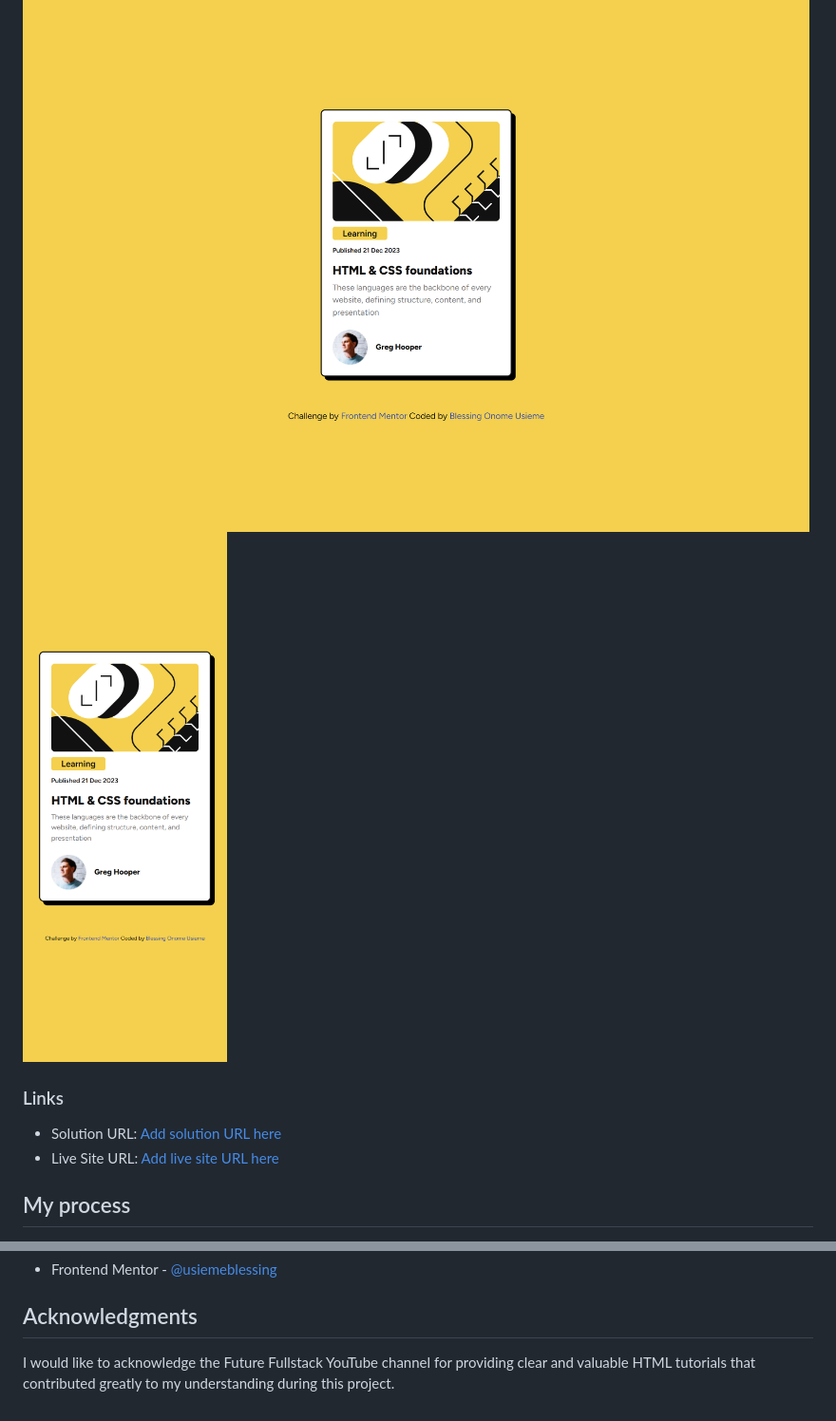
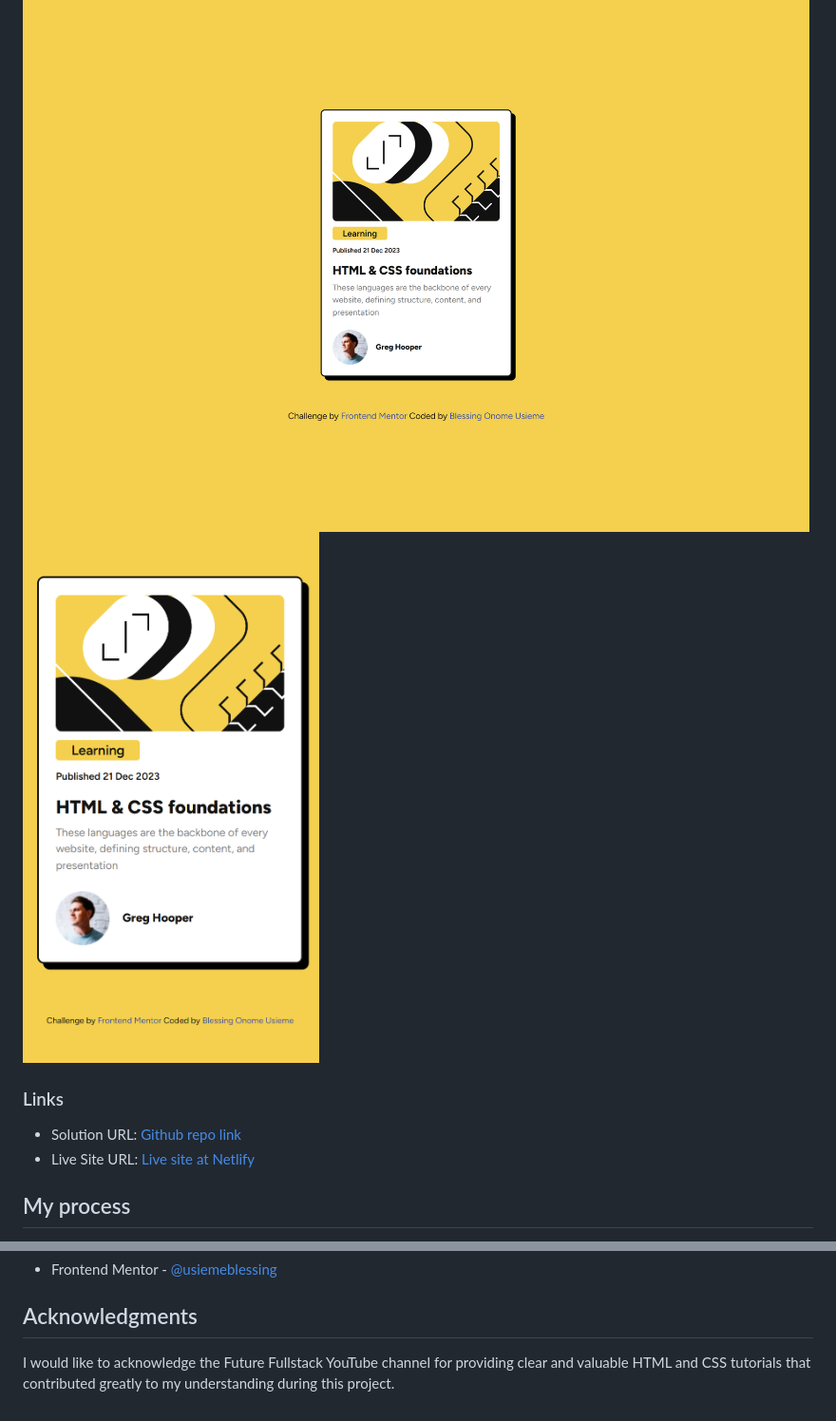
Before and after one commit to usiemeblessing/blog-review-card, a Markdown page: README.md, 2 parts joined by grey strips. Shown: that part at 95% size. Rendered like a GitHub page; pictures changed too: my-solution/mobile-view.png.

Commit message:
modified files

```diff
--- a/README.md
+++ b/README.md
@@ -38,8 +38,8 @@ Users should be able to:
 
 ### Links
 
--   Solution URL: [Add solution URL here](https://your-solution-url.com)
--   Live Site URL: [Add live site URL here](https://your-live-site-url.com)
+-   Solution URL: [Github repo link](https://github.com/usiemeblessing/blog-review-card)
+-   Live Site URL: [Live site at Netlify](usiemeblessing-blog-review-card)
 
 ## My process
 
@@ -75,4 +75,4 @@ I began by analyzing the design and setting up the project structure. I then wro
 
 ## Acknowledgments
 
-I would like to acknowledge the Future Fullstack YouTube channel for providing clear and valuable HTML tutorials that contributed greatly to my understanding during this project.
+I would like to acknowledge the Future Fullstack YouTube channel for providing clear and valuable HTML and CSS tutorials that contributed greatly to my understanding during this project.
```
